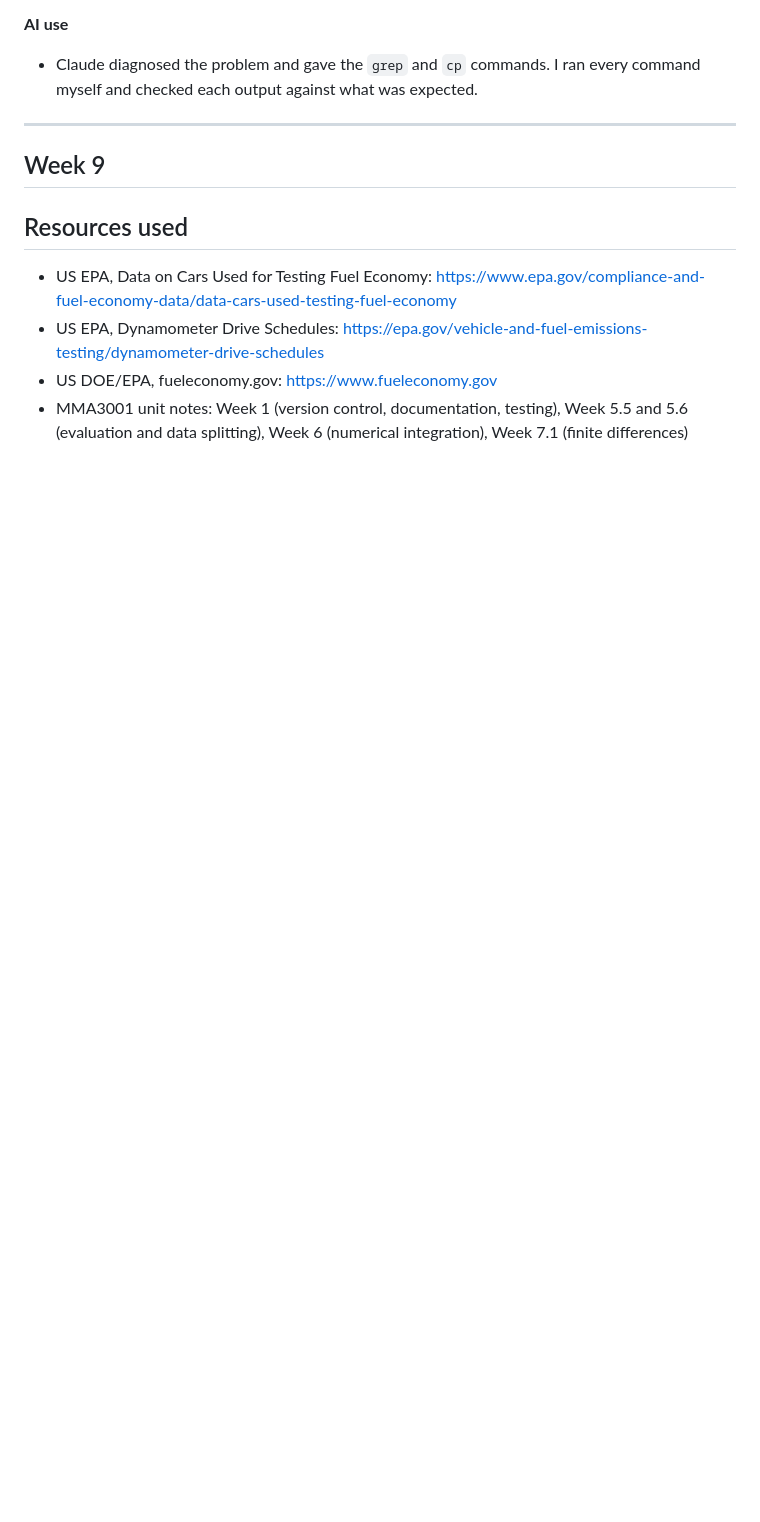
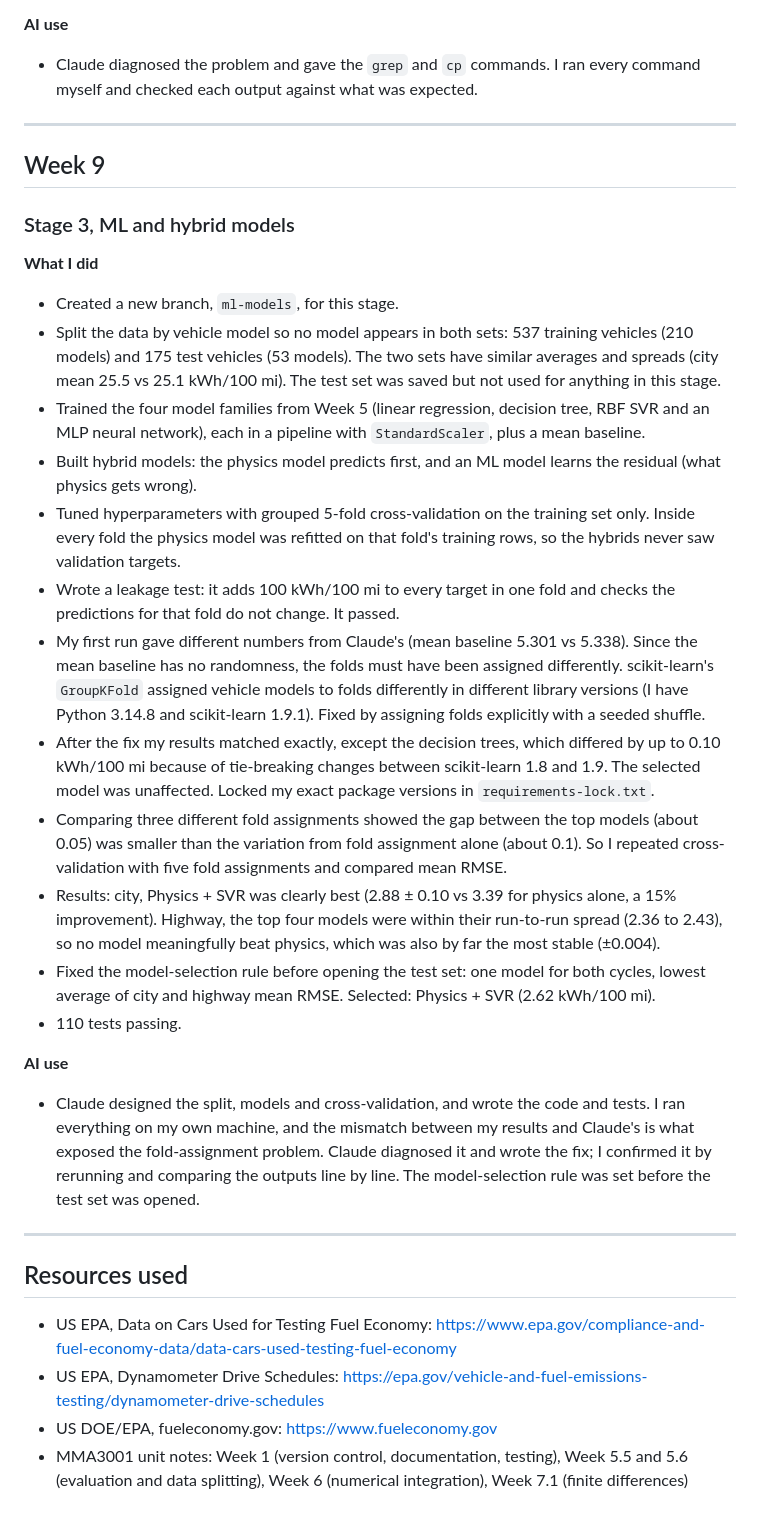
Before and after one commit to Harshil-Dobariya/MMA3001_PROJECT_HARSHILDOBARIYA-EV_ENERGY_PREDICTION, a Markdown page: learning_log.md, the part around the change. Drawn GitHub-style; blank space fills up the shorter version.

Commit message:
Update learning log: Stage 3 models and reproducibility fix

```diff
--- a/learning_log.md
+++ b/learning_log.md
@@ -99,7 +99,26 @@ This log records what I did in each session, what I learned, where I got stuck,
 ---
 
 ## Week 9
-###
+### Stage 3, ML and hybrid models
+
+**What I did**
+- Created a new branch, `ml-models`, for this stage.
+- Split the data by vehicle model so no model appears in both sets: 537 training vehicles (210 models) and 175 test vehicles (53 models). The two sets have similar averages and spreads (city mean 25.5 vs 25.1 kWh/100 mi). The test set was saved but not used for anything in this stage.
+- Trained the four model families from Week 5 (linear regression, decision tree, RBF SVR and an MLP neural network), each in a pipeline with `StandardScaler`, plus a mean baseline.
+- Built hybrid models: the physics model predicts first, and an ML model learns the residual (what physics gets wrong).
+- Tuned hyperparameters with grouped 5-fold cross-validation on the training set only. Inside every fold the physics model was refitted on that fold's training rows, so the hybrids never saw validation targets.
+- Wrote a leakage test: it adds 100 kWh/100 mi to every target in one fold and checks the predictions for that fold do not change. It passed.
+- My first run gave different numbers from Claude's (mean baseline 5.301 vs 5.338). Since the mean baseline has no randomness, the folds must have been assigned differently. scikit-learn's `GroupKFold` assigned vehicle models to folds differently in different library versions (I have Python 3.14.8 and scikit-learn 1.9.1). Fixed by assigning folds explicitly with a seeded shuffle.
+- After the fix my results matched exactly, except the decision trees, which differed by up to 0.10 kWh/100 mi because of tie-breaking changes between scikit-learn 1.8 and 1.9. The selected model was unaffected. Locked my exact package versions in `requirements-lock.txt`.
+- Comparing three different fold assignments showed the gap between the top models (about 0.05) was smaller than the variation from fold assignment alone (about 0.1). So I repeated cross-validation with five fold assignments and compared mean RMSE.
+- Results: city, Physics + SVR was clearly best (2.88 ± 0.10 vs 3.39 for physics alone, a 15% improvement). Highway, the top four models were within their run-to-run spread (2.36 to 2.43), so no model meaningfully beat physics, which was also by far the most stable (±0.004).
+- Fixed the model-selection rule before opening the test set: one model for both cycles, lowest average of city and highway mean RMSE. Selected: Physics + SVR (2.62 kWh/100 mi).
+- 110 tests passing.
+
+**AI use**
+- Claude designed the split, models and cross-validation, and wrote the code and tests. I ran everything on my own machine, and the mismatch between my results and Claude's is what exposed the fold-assignment problem. Claude diagnosed it and wrote the fix; I confirmed it by rerunning and comparing the outputs line by line. The model-selection rule was set before the test set was opened.
+
+---
 
 
 ## Resources used
```
